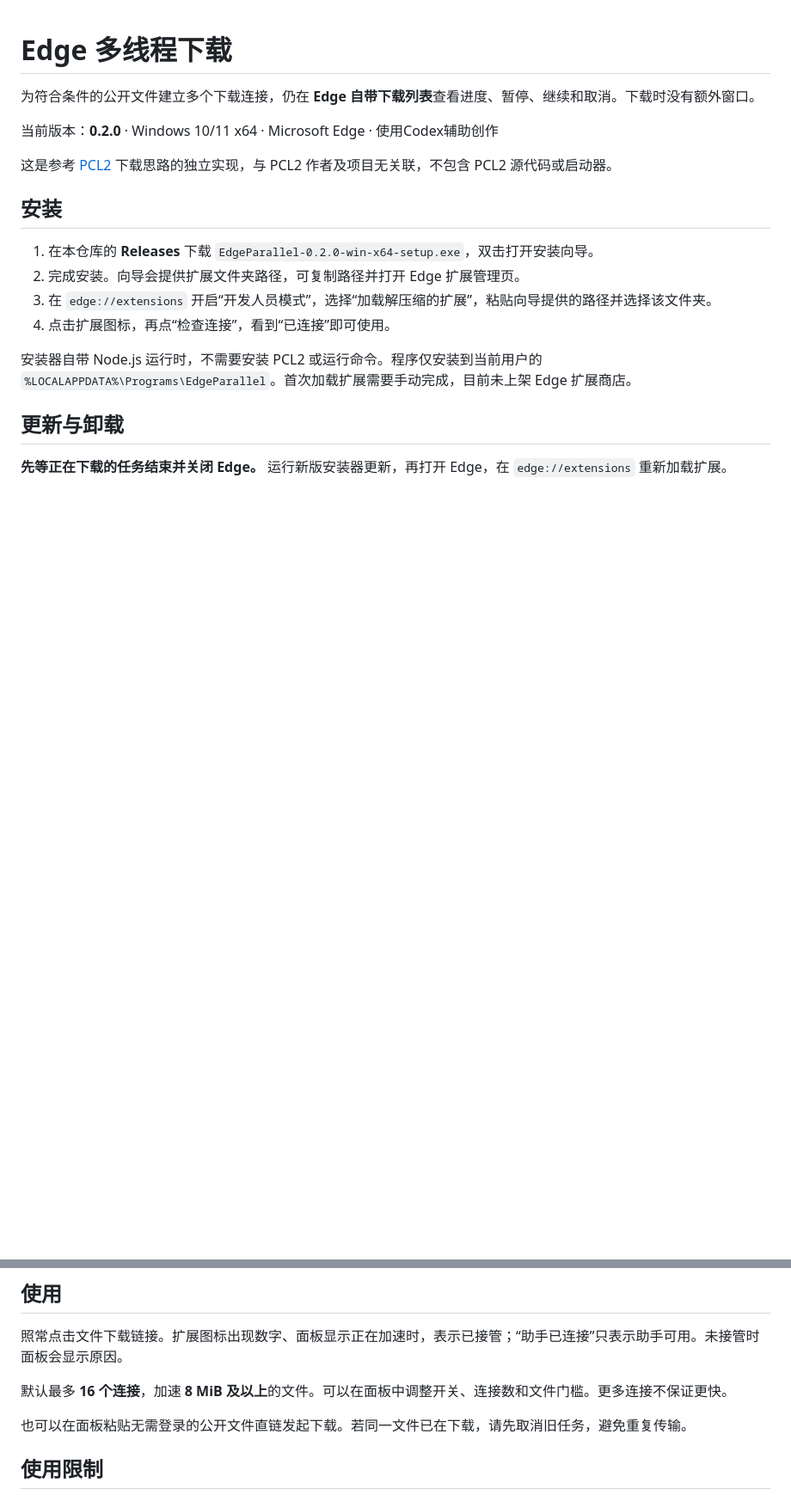
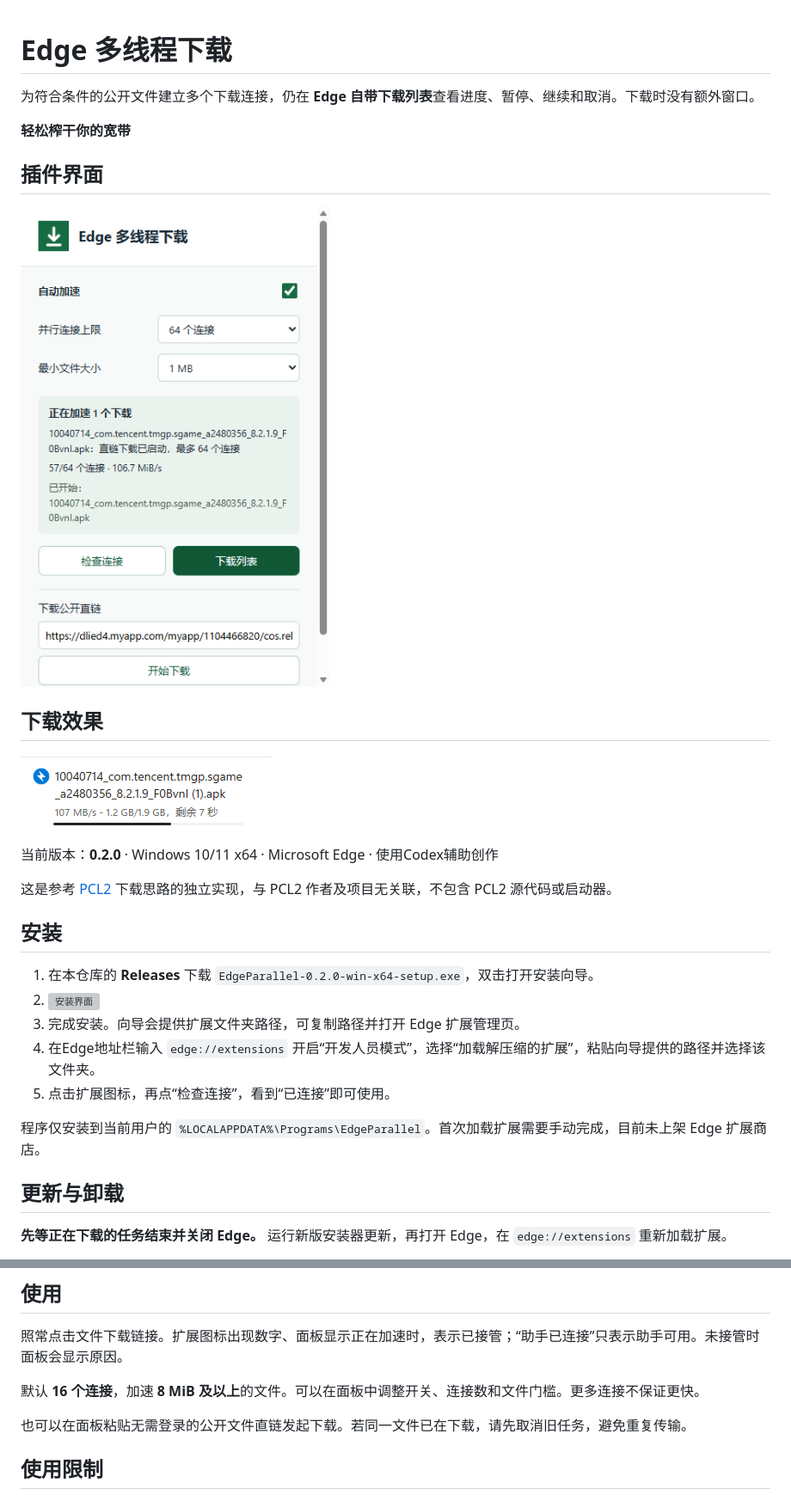
Before and after one commit to qujiayu555666/Edge-parallel-download, a Markdown page: README.md, 2 parts joined by grey strips. Shown at 86% size. GitHub-like rendering; blank space fills up the shorter version; grey boxes are pictures that could not be loaded.

```diff
--- a/README.md
+++ b/README.md
@@ -1,6 +1,14 @@
 # Edge 多线程下载
 
 为符合条件的公开文件建立多个下载连接，仍在 **Edge 自带下载列表**查看进度、暂停、继续和取消。下载时没有额外窗口。
+
+**轻松榨干你的宽带**
+
+## 插件界面
+![插件界面](images/image1.png)
+## 下载效果
+![多线程下载效果](images/image2.png)
+
 
 当前版本：**0.2.0** · Windows 10/11 x64 · Microsoft Edge · 使用Codex辅助创作
 
@@ -9,11 +17,12 @@
 ## 安装
 
 1. 在本仓库的 **Releases** 下载 `EdgeParallel-0.2.0-win-x64-setup.exe`，双击打开安装向导。
-2. 完成安装。向导会提供扩展文件夹路径，可复制路径并打开 Edge 扩展管理页。
-3. 在 `edge://extensions` 开启“开发人员模式”，选择“加载解压缩的扩展”，粘贴向导提供的路径并选择该文件夹。
-4. 点击扩展图标，再点“检查连接”，看到“已连接”即可使用。
+2. ![安装界面](images/image3.png)
+3. 完成安装。向导会提供扩展文件夹路径，可复制路径并打开 Edge 扩展管理页。
+4. 在Edge地址栏输入 `edge://extensions` 开启“开发人员模式”，选择“加载解压缩的扩展”，粘贴向导提供的路径并选择该文件夹。
+5. 点击扩展图标，再点“检查连接”，看到“已连接”即可使用。
 
-安装器自带 Node.js 运行时，不需要安装 PCL2 或运行命令。程序仅安装到当前用户的 `%LOCALAPPDATA%\Programs\EdgeParallel`。首次加载扩展需要手动完成，目前未上架 Edge 扩展商店。
+程序仅安装到当前用户的 `%LOCALAPPDATA%\Programs\EdgeParallel`。首次加载扩展需要手动完成，目前未上架 Edge 扩展商店。
 
 ## 更新与卸载
 
@@ -27,7 +36,7 @@
 
 照常点击文件下载链接。扩展图标出现数字、面板显示正在加速时，表示已接管；“助手已连接”只表示助手可用。未接管时面板会显示原因。
 
-默认最多 **16 个连接**，加速 **8 MiB 及以上**的文件。可以在面板中调整开关、连接数和文件门槛。更多连接不保证更快。
+默认 **16 个连接**，加速 **8 MiB 及以上**的文件。可以在面板中调整开关、连接数和文件门槛。更多连接不保证更快。
 
 也可以在面板粘贴无需登录的公开文件直链发起下载。若同一文件已在下载，请先取消旧任务，避免重复传输。
 
```
